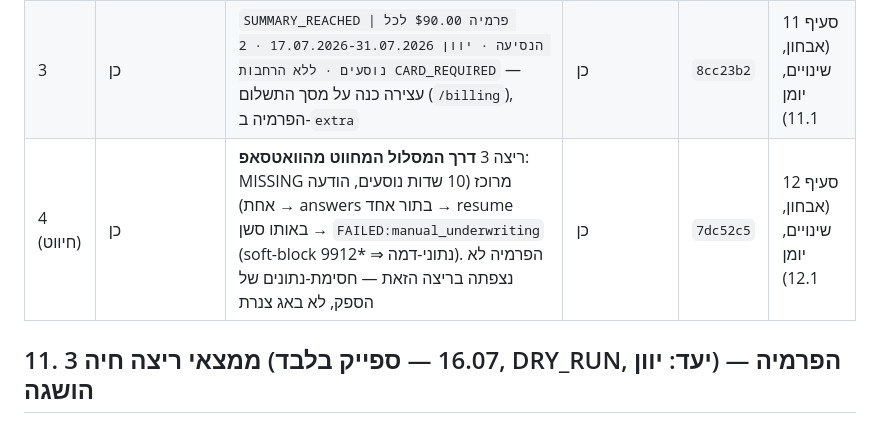
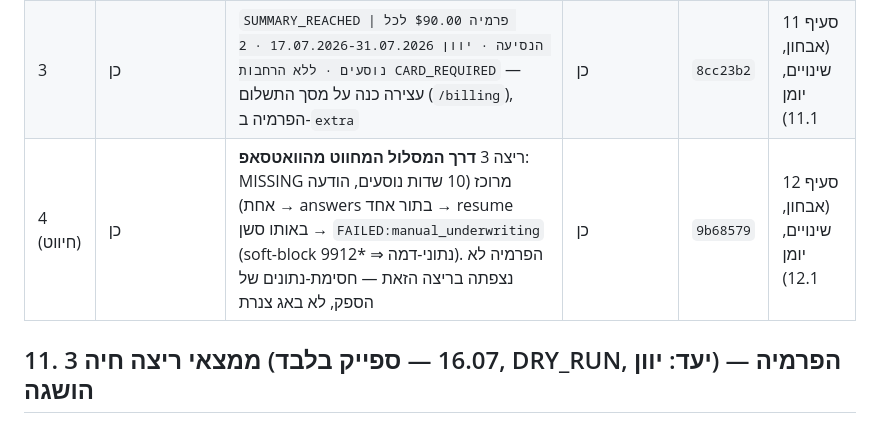
Before and after one commit to Alonb-ai/gever, a Markdown page: docs/plans/insurance-vertical.md, the part around the change. GitHub-like rendering.

Commit message:
docs(insurance): hash הקומיט של סבב 4 ביומן הסבבים
Co-Authored-By: Claude Fable 5 <noreply@anthropic.com>

```diff
--- a/docs/plans/insurance-vertical.md
+++ b/docs/plans/insurance-vertical.md
@@ -284,7 +284,7 @@
 |---|---|---|---|---|---|
 | 2 | כן | `MISSING:p2_pregnancy` — עצירה כנה על שאלה רפואית, אחרי הצהרת בריאות 1–3; הפרמיה טרם נצפתה | כן | `378fbef` | סעיף 9 (אבחון, שינויים, יומן 9.1) |
 | 3 | כן | `SUMMARY_REACHED \| פרמיה $90.00 לכל הנסיעה · יוון 17.07.2026-31.07.2026 · 2 נוסעים · ללא הרחבות CARD_REQUIRED` — עצירה כנה על מסך התשלום (`/billing`), הפרמיה ב-`extra` | כן | `8cc23b2` | סעיף 11 (אבחון, שינויים, יומן 11.1) |
-| 4 (חיווט) | כן | ריצה 3 **דרך המסלול המחווט מהוואטסאפ**: MISSING מרוכז (10 שדות נוסעים, הודעה אחת) → answers בתור אחד → resume באותו סשן → `FAILED:manual_underwriting` (soft-block נתוני-דמה ⇒ \*9912). הפרמיה לא נצפתה בריצה הזאת — חסימת-נתונים של הספק, לא באג צנרת | כן | `7dc52c5` | סעיף 12 (אבחון, שינויים, יומן 12.1) |
+| 4 (חיווט) | כן | ריצה 3 **דרך המסלול המחווט מהוואטסאפ**: MISSING מרוכז (10 שדות נוסעים, הודעה אחת) → answers בתור אחד → resume באותו סשן → `FAILED:manual_underwriting` (soft-block נתוני-דמה ⇒ \*9912). הפרמיה לא נצפתה בריצה הזאת — חסימת-נתונים של הספק, לא באג צנרת | כן | `9b68579` | סעיף 12 (אבחון, שינויים, יומן 12.1) |
 
 ## 11. ממצאי ריצה חיה 3 (16.07 — ספייק בלבד, DRY_RUN, יעד: יוון) — הפרמיה הושגה
 
```
